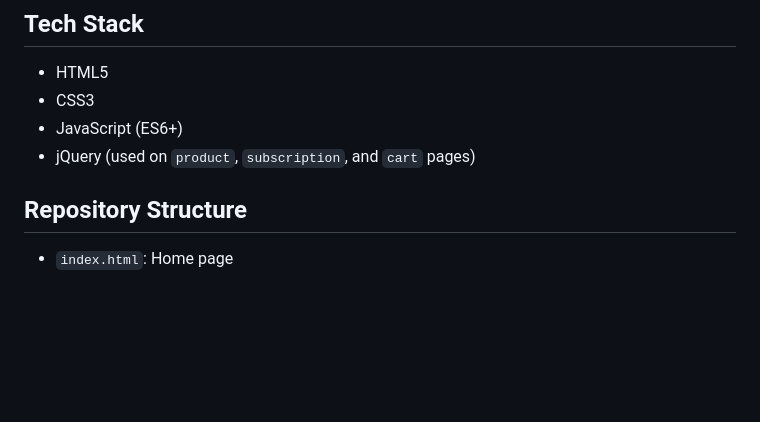
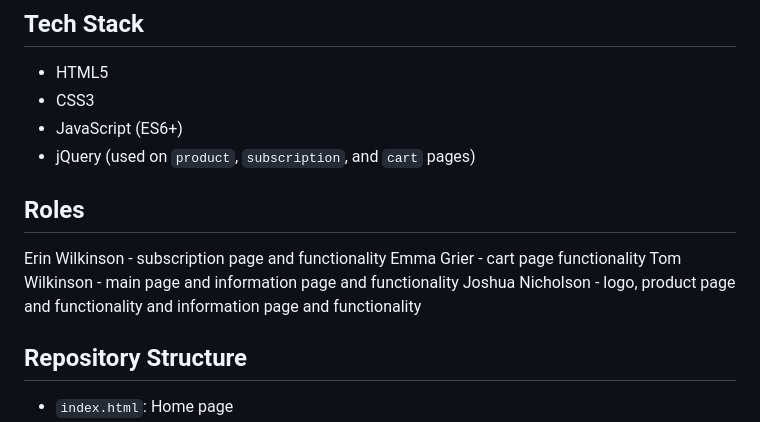
Before and after one commit to ewilkinson896/COM109-CW2, a Markdown page: README.md, the part around the change. GitHub-like rendering; blank space fills up the shorter version.

```diff
--- a/README.md
+++ b/README.md
@@ -20,6 +20,13 @@ York Street Coffee is a fictional Belfast cafe website designed to demonstrate c
 - CSS3
 - JavaScript (ES6+)
 - jQuery (used on `product`, `subscription`, and `cart` pages)
+
+## Roles
+
+Erin Wilkinson - subscription page and functionality
+Emma Grier - cart page functionality
+Tom Wilkinson - main page and information page and functionality
+Joshua Nicholson - logo, product page and functionality and information page and functionality
 
 ## Repository Structure
 
```
